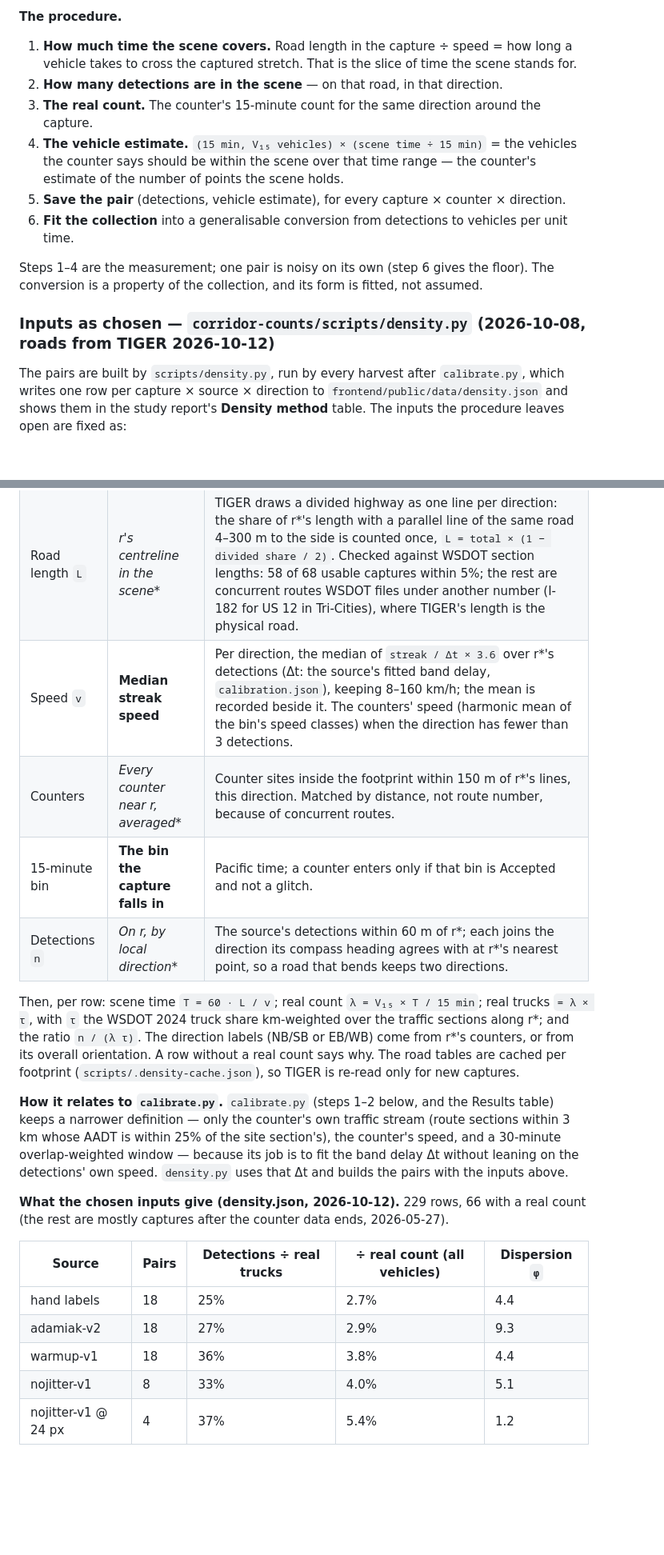
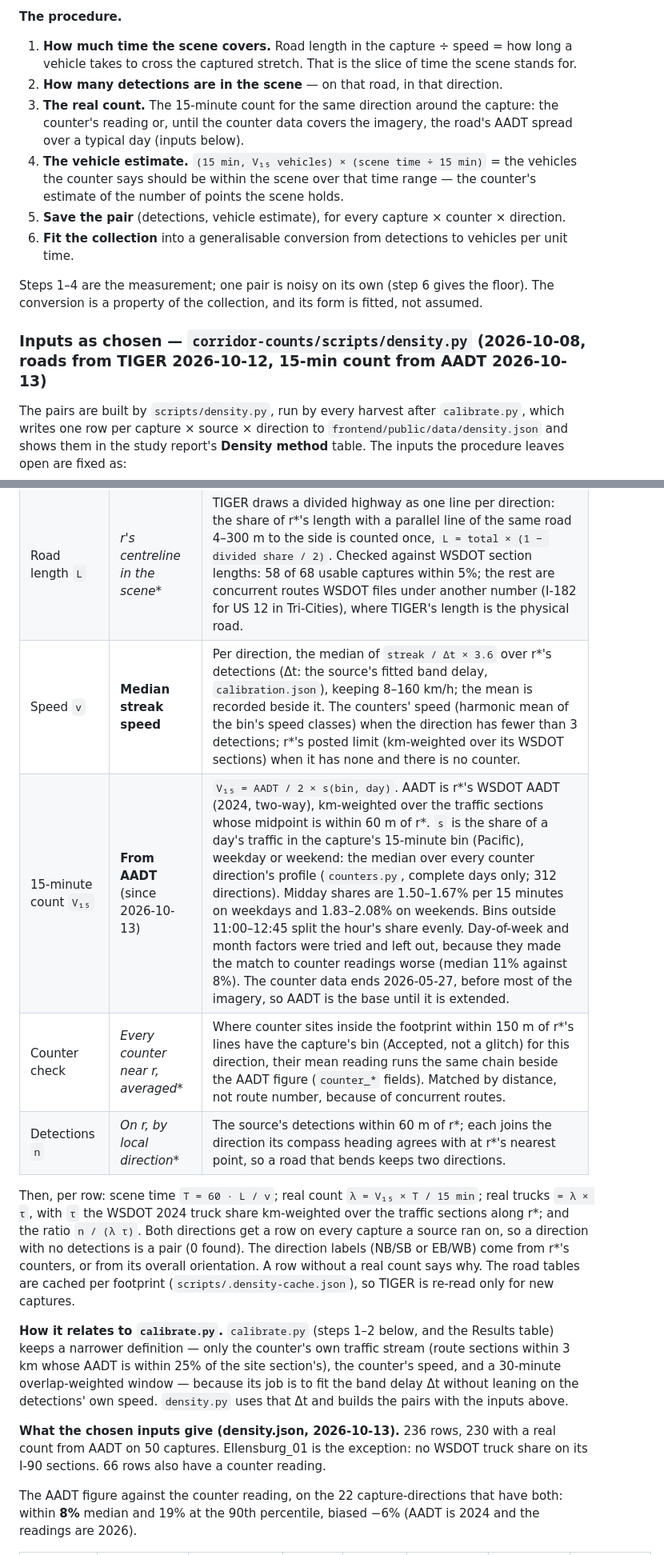
Before and after one commit to corrionhank/truck-detection, a Markdown page: docs/COUNT_MODEL_SPEC.md, 2 parts joined by grey strips. Shown at 80% size. Rendered like a GitHub page; blank space fills up the shorter version.

```diff
--- a/docs/COUNT_MODEL_SPEC.md
+++ b/docs/COUNT_MODEL_SPEC.md
@@ -252,7 +252,8 @@ with counter bins from `corridor-counts/scripts/counters.py`.
 1. **How much time the scene covers.** Road length in the capture ÷ speed = how long a vehicle takes to cross
    the captured stretch. That is the slice of time the scene stands for.
 2. **How many detections are in the scene** — on that road, in that direction.
-3. **The real count.** The counter's 15-minute count for the same direction around the capture.
+3. **The real count.** The 15-minute count for the same direction around the capture: the counter's reading
+   or, until the counter data covers the imagery, the road's AADT spread over a typical day (inputs below).
 4. **The vehicle estimate.** `(15 min, V₁₅ vehicles) × (scene time ÷ 15 min)` = the vehicles the counter says
    should be within the scene over that time range — the counter's estimate of the number of points the scene holds.
 5. **Save the pair** (detections, vehicle estimate), for every capture × counter × direction.
@@ -261,7 +262,7 @@ with counter bins from `corridor-counts/scripts/counters.py`.
 Steps 1–4 are the measurement; one pair is noisy on its own (step 6 gives the floor). The conversion is a
 property of the collection, and its form is fitted, not assumed.
 
-### Inputs as chosen — `corridor-counts/scripts/density.py` (2026-10-08, roads from TIGER 2026-10-12)
+### Inputs as chosen — `corridor-counts/scripts/density.py` (2026-10-08, roads from TIGER 2026-10-12, 15-min count from AADT 2026-10-13)
 
 The pairs are built by `scripts/density.py`, run by every harvest after `calibrate.py`, which writes one row
 per capture × source × direction to `frontend/public/data/density.json` and shows them in the study report's
@@ -271,13 +272,14 @@ per capture × source × direction to `frontend/public/data/density.json` and sh
 |---|---|---|
 | Road `r*` | **The longest road in the scene** | Census TIGER/Line primary and secondary roads (MTFCC S1100/S1200; no ramps or local streets) inside the capture footprint, which is the AOI clipped to the capture. Grouped by route (TIGER route type + number: "I- 90", "US Hwy 97 N", "State Hwy 16" → I-90, US-97, SR-16); a road with 80% of its length within 8 m of another's (a street name over a route, a concurrent route) is merged into it. Users are told to draw one road, or several of similar length, so the longest stands for the scene. |
 | Road length `L` | **r*'s centreline in the scene** | TIGER draws a divided highway as one line per direction: the share of r*'s length with a parallel line of the same road 4–300 m to the side is counted once, `L = total × (1 − divided share / 2)`. Checked against WSDOT section lengths: 58 of 68 usable captures within 5%; the rest are concurrent routes WSDOT files under another number (I-182 for US 12 in Tri-Cities), where TIGER's length is the physical road. |
-| Speed `v` | **Median streak speed** | Per direction, the median of `streak / Δt × 3.6` over r*'s detections (Δt: the source's fitted band delay, `calibration.json`), keeping 8–160 km/h; the mean is recorded beside it. The counters' speed (harmonic mean of the bin's speed classes) when the direction has fewer than 3 detections. |
-| Counters | **Every counter near r*, averaged** | Counter sites inside the footprint within 150 m of r*'s lines, this direction. Matched by distance, not route number, because of concurrent routes. |
-| 15-minute bin | **The bin the capture falls in** | Pacific time; a counter enters only if that bin is Accepted and not a glitch. |
+| Speed `v` | **Median streak speed** | Per direction, the median of `streak / Δt × 3.6` over r*'s detections (Δt: the source's fitted band delay, `calibration.json`), keeping 8–160 km/h; the mean is recorded beside it. The counters' speed (harmonic mean of the bin's speed classes) when the direction has fewer than 3 detections; r*'s posted limit (km-weighted over its WSDOT sections) when it has none and there is no counter. |
+| 15-minute count `V₁₅` | **From AADT** (since 2026-10-13) | `V₁₅ = AADT / 2 × s(bin, day)`. AADT is r*'s WSDOT AADT (2024, two-way), km-weighted over the traffic sections whose midpoint is within 60 m of r*. `s` is the share of a day's traffic in the capture's 15-minute bin (Pacific), weekday or weekend: the median over every counter direction's profile (`counters.py`, complete days only; 312 directions). Midday shares are 1.50–1.67% per 15 minutes on weekdays and 1.83–2.08% on weekends. Bins outside 11:00–12:45 split the hour's share evenly. Day-of-week and month factors were tried and left out, because they made the match to counter readings worse (median 11% against 8%). The counter data ends 2026-05-27, before most of the imagery, so AADT is the base until it is extended. |
+| Counter check | **Every counter near r*, averaged** | Where counter sites inside the footprint within 150 m of r*'s lines have the capture's bin (Accepted, not a glitch) for this direction, their mean reading runs the same chain beside the AADT figure (`counter_*` fields). Matched by distance, not route number, because of concurrent routes. |
 | Detections `n` | **On r*, by local direction** | The source's detections within 60 m of r*; each joins the direction its compass heading agrees with at r*'s nearest point, so a road that bends keeps two directions. |
 
 Then, per row: scene time `T = 60 · L / v`; real count `λ = V₁₅ × T / 15 min`; real trucks `= λ × τ`, with `τ`
-the WSDOT 2024 truck share km-weighted over the traffic sections along r*; and the ratio `n / (λ τ)`. The
+the WSDOT 2024 truck share km-weighted over the traffic sections along r*; and the ratio `n / (λ τ)`. Both
+directions get a row on every capture a source ran on, so a direction with no detections is a pair (0 found). The
 direction labels (NB/SB or EB/WB) come from r*'s counters, or from its overall orientation. A row without a real
 count says why. The road tables are cached per footprint (`scripts/.density-cache.json`), so TIGER is re-read
 only for new captures.
@@ -288,14 +290,10 @@ narrower definition — only the counter's own traffic stream (route sections wi
 to fit the band delay Δt without leaning on the detections' own speed. `density.py` uses that Δt and builds the
 pairs with the inputs above.
 
-**What the chosen inputs give (density.json, 2026-10-12).** 229 rows, 66 with a real count (the rest are
-mostly captures after the counter data ends, 2026-05-27).
+**What the chosen inputs give (density.json, 2026-10-13).** 236 rows, 230 with a real count from AADT on 50
+captures. Ellensburg_01 is the exception: no WSDOT truck share on its I-90 sections. 66 rows also have a
+counter reading.
 
-| Source | Pairs | Detections ÷ real trucks | ÷ real count (all vehicles) | Dispersion `φ` |
-|---|---|---|---|---|
-| hand labels | 18 | 25% | 2.7% | 4.4 |
-| adamiak-v2 | 18 | 27% | 2.9% | 9.3 |
-| warmup-v1 | 18 | 36% | 3.8% | 4.4 |
-| nojitter-v1 | 8 | 33% | 4.0% | 5.1 |
-| nojitter-v1 @ 24 px | 4 | 37% | 5.4% | 1.2 |
+The AADT figure against the counter reading, on the 22 capture-directions that have both: within **8%** median and
+19% at the 90th percentile, biased −6% (AADT is 2024 and the readings are 2026).
 
```
Also changed, not shown: other parts of docs/COUNT_MODEL_SPEC.md (+20 -6 lines), CHANGELOG.md (+10 -0 lines).
